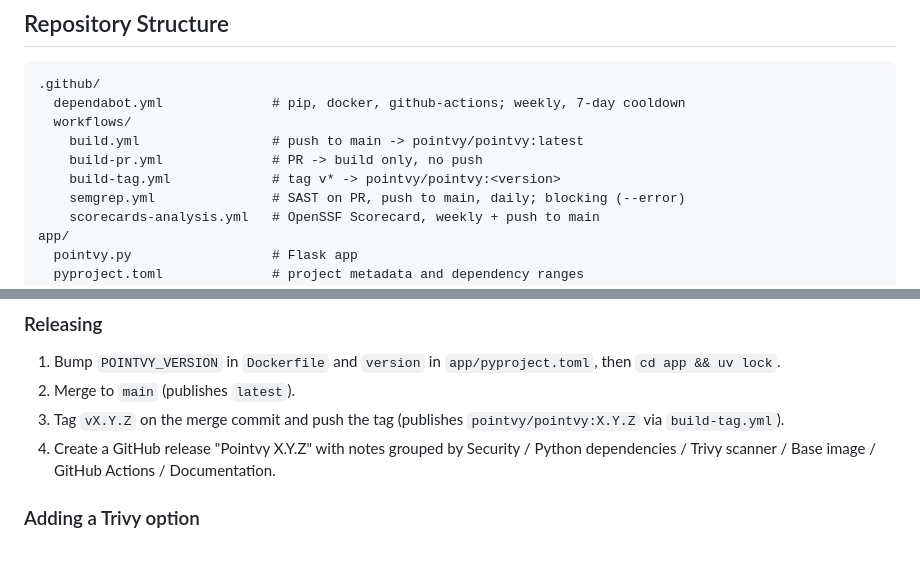
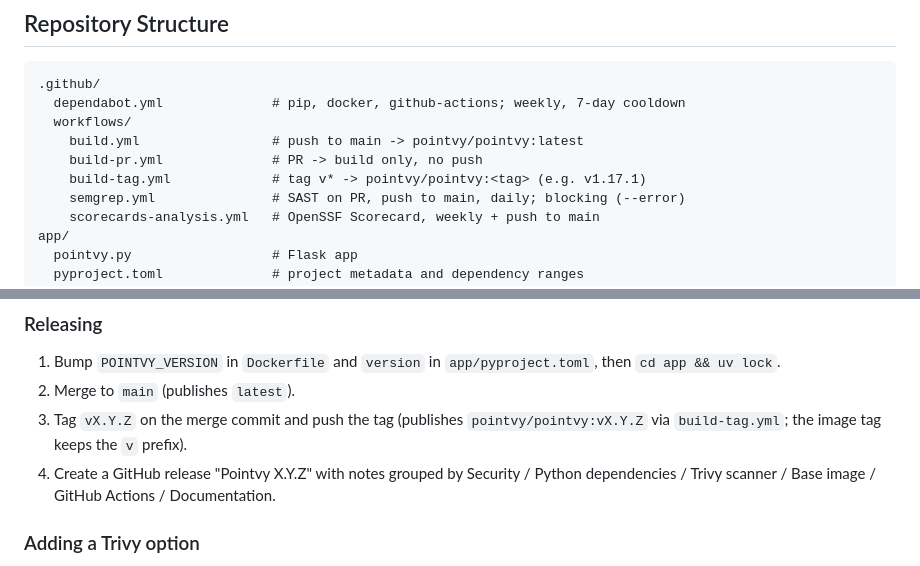
Before and after one commit to pointvy/pointvy, a Markdown page: CLAUDE.md, 2 parts joined by grey strips. Drawn GitHub-style.

Commit message:
docs: CLAUDE.md image tags keep the v prefix (#449)
build-tag.yml publishes pointvy/pointvy:${{github.ref_name}}, i.e.
pointvy/pointvy:v1.17.1, not 1.17.1.

Co-authored-by: Claude Opus 5.5 <noreply@anthropic.com>

```diff
--- a/CLAUDE.md
+++ b/CLAUDE.md
@@ -49,7 +49,7 @@ them into docs:
   workflows/
     build.yml                 # push to main -> pointvy/pointvy:latest
     build-pr.yml              # PR -> build only, no push
-    build-tag.yml             # tag v* -> pointvy/pointvy:<version>
+    build-tag.yml             # tag v* -> pointvy/pointvy:<tag> (e.g. v1.17.1)
     semgrep.yml               # SAST on PR, push to main, daily; blocking (--error)
     scorecards-analysis.yml   # OpenSSF Scorecard, weekly + push to main
 app/
@@ -155,7 +155,8 @@ semgrep scan --config auto --error  # same as CI
    `app/pyproject.toml`, then `cd app && uv lock`.
 2. Merge to `main` (publishes `latest`).
 3. Tag `vX.Y.Z` on the merge commit and push the tag (publishes
-   `pointvy/pointvy:X.Y.Z` via `build-tag.yml`).
+   `pointvy/pointvy:vX.Y.Z` via `build-tag.yml`; the image tag keeps
+   the `v` prefix).
 4. Create a GitHub release "Pointvy X.Y.Z" with notes grouped by
    Security / Python dependencies / Trivy scanner / Base image / GitHub
    Actions / Documentation.
```
